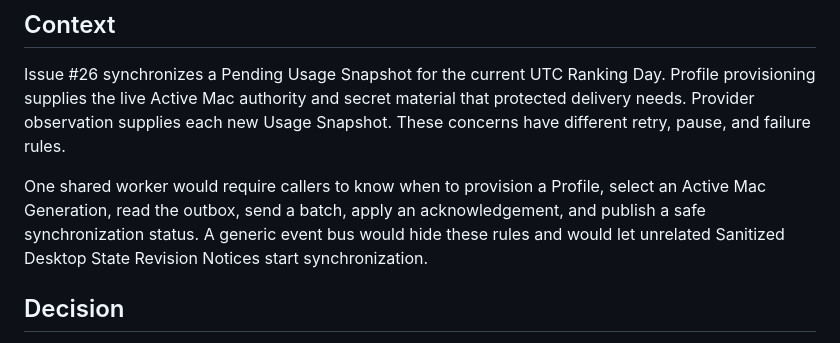
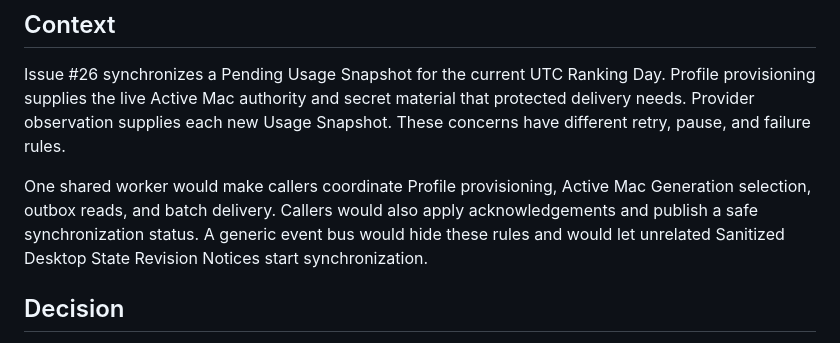
Before and after one commit to FabienGreard/TouchGrassBar, a Markdown page: docs/adr/0017-separate-pending-usage-synchronization-from-profile-provisioning.md, the part around the change. Rendered like a GitHub page.

Commit message:
docs(adr): split synchronization worker rule

```diff
--- a/docs/adr/0017-separate-pending-usage-synchronization-from-profile-provisioning.md
+++ b/docs/adr/0017-separate-pending-usage-synchronization-from-profile-provisioning.md
@@ -12,11 +12,11 @@ material that protected delivery needs. Provider observation supplies each
 new Usage Snapshot. These concerns have different retry, pause, and failure
 rules.
 
-One shared worker would require callers to know when to provision a Profile, select
-an Active Mac Generation, read the outbox, send a batch, apply an
-acknowledgement, and publish a safe synchronization status. A generic event
-bus would hide these rules and would let unrelated Sanitized Desktop State
-Revision Notices start synchronization.
+One shared worker would make callers coordinate Profile provisioning, Active
+Mac Generation selection, outbox reads, and batch delivery. Callers would also
+apply acknowledgements and publish a safe synchronization status. A generic
+event bus would hide these rules and would let unrelated Sanitized Desktop
+State Revision Notices start synchronization.
 
 ## Decision
 
```
